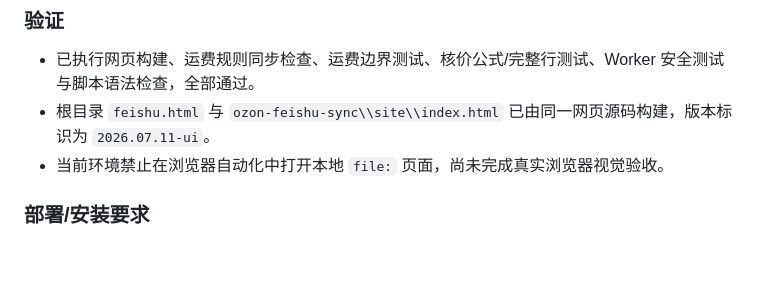
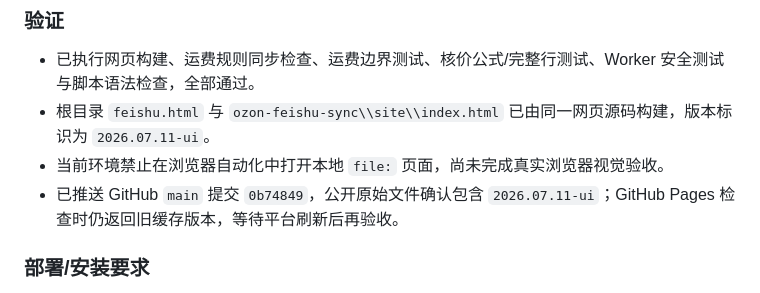
Before and after one commit to yehui1285-tech/ozon, a Markdown page: CHANGELOG.md, the part around the change. Drawn GitHub-style; blank space fills up the shorter version.

```diff
--- a/CHANGELOG.md
+++ b/CHANGELOG.md
@@ -41,6 +41,7 @@ C:\\Users\\Microsoft\\Documents\\Ozon\\_备份_20260711_ozon_web_light_workspace
 - 已执行网页构建、运费规则同步检查、运费边界测试、核价公式/完整行测试、Worker 安全测试与脚本语法检查，全部通过。
 - 根目录 `feishu.html` 与 `ozon-feishu-sync\\site\\index.html` 已由同一网页源码构建，版本标识为 `2026.07.11-ui`。
 - 当前环境禁止在浏览器自动化中打开本地 `file:` 页面，尚未完成真实浏览器视觉验收。
+- 已推送 GitHub `main` 提交 `0b74849`，公开原始文件确认包含 `2026.07.11-ui`；GitHub Pages 检查时仍返回旧缓存版本，等待平台刷新后再验收。
 
 ### 部署/安装要求
 
```
Also changed, not shown: PROJECT_STATUS.md (+3 -3 lines).
